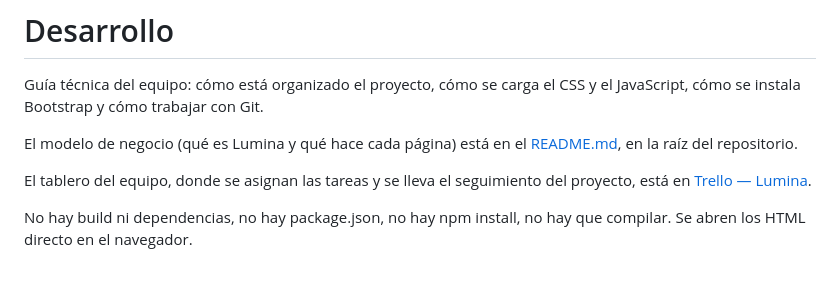
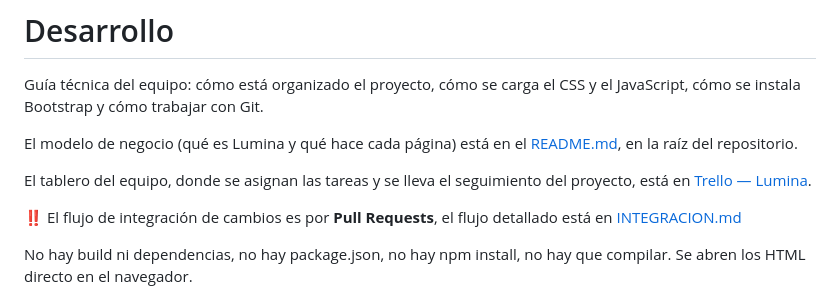
Before and after one commit to argie-fullstack-java-generation-ch14/lumina, a Markdown page: src/DESARROLLO.md, the part around the change. Rendered like a GitHub page; blank space fills up the shorter version.

Commit message:
dosc: agrega el ancla al flujo de integración de cambios en el documento de desarrollo

```diff
--- a/src/DESARROLLO.md
+++ b/src/DESARROLLO.md
@@ -7,6 +7,8 @@ El modelo de negocio (qué es Lumina y qué hace cada página) está en el
 
 El tablero del equipo, donde se asignan las tareas y se lleva el seguimiento del
 proyecto, está en [Trello — Lumina](https://trello.com/b/NQBY1NXR/lumina).
+
+‼️ El flujo de integración de cambios es por **Pull Requests**, el flujo detallado está en [INTEGRACION.md](../src/INTEGRACION.md)
 
 No hay build ni dependencias, no hay package.json, no hay npm install, no hay que compilar. Se abren los HTML directo en el navegador.
 
```
